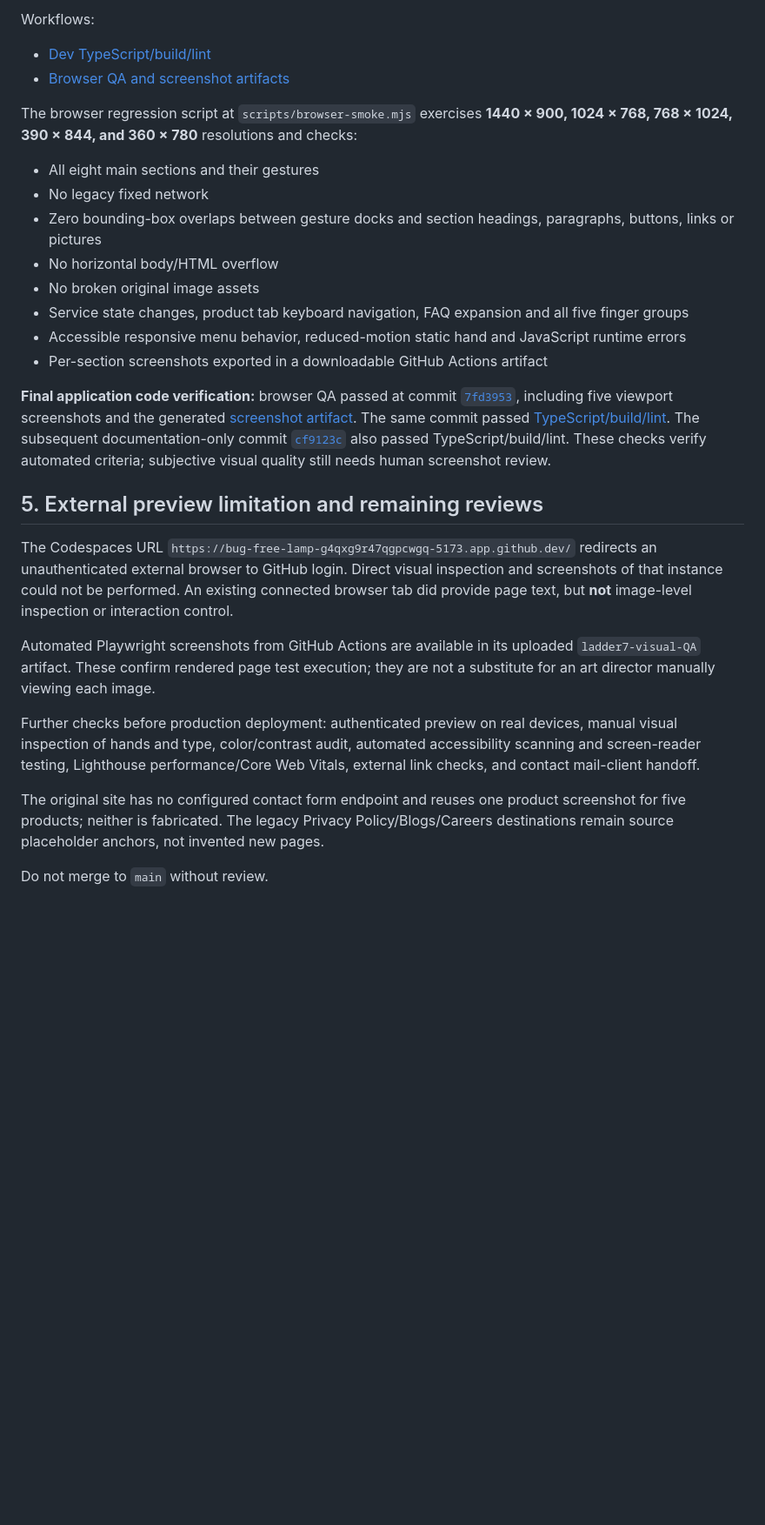
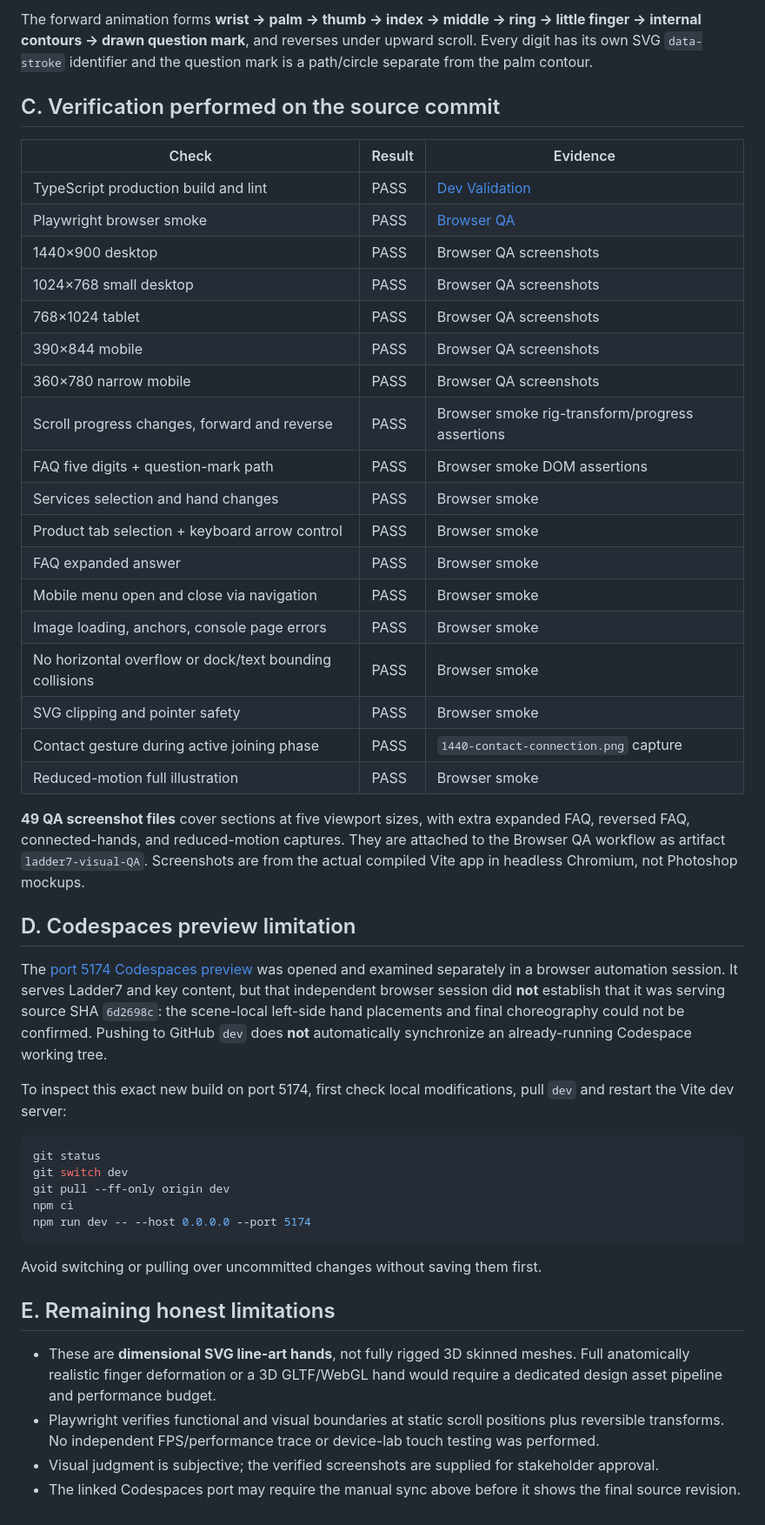
Before and after one commit to musammilvilayil/L7clone, a Markdown page: docs/QA_REPORT.md, the part around one of its changes. Shown at 87% size. Rendered like a GitHub page; blank space fills up the shorter version.

````diff
--- a/docs/QA_REPORT.md
+++ b/docs/QA_REPORT.md
@@ -48,28 +45,50 @@ These findings are **verified by the versioned code**, not claimed as a direct v
 
-Workflows:
-- [Dev TypeScript/build/lint](https://github.com/musammilvilayil/L7clone/actions/workflows/validate.yml)
-- [Browser QA and screenshot artifacts](https://github.com/musammilvilayil/L7clone/actions/workflows/browser-qa.yml)
+The forward animation forms **wrist → palm → thumb → index → middle → ring → little finger → internal contours → drawn question mark**, and reverses under upward scroll. Every digit has its own SVG `data-stroke` identifier and the question mark is a path/circle separate from the palm contour.
 
-The browser regression script at `scripts/browser-smoke.mjs` exercises **1440 × 900, 1024 × 768, 768 × 1024, 390 × 844, and 360 × 780** resolutions and checks:
-- All eight main sections and their gestures
-- No legacy fixed network
-- Zero bounding-box overlaps between gesture docks and section headings, paragraphs, buttons, links or pictures
-- No horizontal body/HTML overflow
-- No broken original image assets
-- Service state changes, product tab keyboard navigation, FAQ expansion and all five finger groups
-- Accessible responsive menu behavior, reduced-motion static hand and JavaScript runtime errors
-- Per-section screenshots exported in a downloadable GitHub Actions artifact
+## C. Verification performed on the source commit
 
-**Final application code verification:** browser QA passed at commit [`7fd3953`](https://github.com/musammilvilayil/L7clone/actions/runs/39825007484), including five viewport screenshots and the generated [screenshot artifact](https://github.com/musammilvilayil/L7clone/actions/runs/39825007484/artifacts/12446875516). The same commit passed [TypeScript/build/lint](https://github.com/musammilvilayil/L7clone/actions/runs/39825007474). The subsequent documentation-only commit [`cf9123c`](https://github.com/musammilvilayil/L7clone/actions/runs/39825120309) also passed TypeScript/build/lint. These checks verify automated criteria; subjective visual quality still needs human screenshot review.
+| Check | Result | Evidence |
+| --- | --- | --- |
+| TypeScript production build and lint | PASS | [Dev Validation](https://github.com/musammilvilayil/L7clone/actions/runs/39834845232) |
+| Playwright browser smoke | PASS | [Browser QA](https://github.com/musammilvilayil/L7clone/actions/runs/39834845277) |
+| 1440×900 desktop | PASS | Browser QA screenshots |
+| 1024×768 small desktop | PASS | Browser QA screenshots |
+| 768×1024 tablet | PASS | Browser QA screenshots |
+| 390×844 mobile | PASS | Browser QA screenshots |
+| 360×780 narrow mobile | PASS | Browser QA screenshots |
+| Scroll progress changes, forward and reverse | PASS | Browser smoke rig-transform/progress assertions |
+| FAQ five digits + question-mark path | PASS | Browser smoke DOM assertions |
+| Services selection and hand changes | PASS | Browser smoke |
+| Product tab selection + keyboard arrow control | PASS | Browser smoke |
+| FAQ expanded answer | PASS | Browser smoke |
+| Mobile menu open and close via navigation | PASS | Browser smoke |
+| Image loading, anchors, console page errors | PASS | Browser smoke |
+| No horizontal overflow or dock/text bounding collisions | PASS | Browser smoke |
+| SVG clipping and pointer safety | PASS | Browser smoke |
+| Contact gesture during active joining phase | PASS | `1440-contact-connection.png` capture |
+| Reduced-motion full illustration | PASS | Browser smoke |
 
-## 5. External preview limitation and remaining reviews
+**49 QA screenshot files** cover sections at five viewport sizes, with extra expanded FAQ, reversed FAQ, connected-hands, and reduced-motion captures. They are attached to the Browser QA workflow as artifact `ladder7-visual-QA`. Screenshots are from the actual compiled Vite app in headless Chromium, not Photoshop mockups.
 
-The Codespaces URL `https://bug-free-lamp-g4qxg9r47qgpcwgq-5173.app.github.dev/` redirects an unauthenticated external browser to GitHub login. Direct visual inspection and screenshots of that instance could not be performed. An existing connected browser tab did provide page text, but **not** image-level inspection or interaction control.
+## D. Codespaces preview limitation
 
-Automated Playwright screenshots from GitHub Actions are available in its uploaded `ladder7-visual-QA` artifact. These confirm rendered page test execution; they are not a substitute for an art director manually viewing each image.
+The [port 5174 Codespaces preview](https://bug-free-lamp-g4qxg9r47qgpcwgq-5174.app.github.dev/) was opened and examined separately in a browser automation session. It serves Ladder7 and key content, but that independent browser session did **not** establish that it was serving source SHA `6d2698c`: the scene-local left-side hand placements and final choreography could not be confirmed. Pushing to GitHub `dev` does **not** automatically synchronize an already-running Codespace working tree.
 
-Further checks before production deployment: authenticated preview on real devices, manual visual inspection of hands and type, color/contrast audit, automated accessibility scanning and screen-reader testing, Lighthouse performance/Core Web Vitals, external link checks, and contact mail-client handoff.
+To inspect this exact new build on port 5174, first check local modifications, pull `dev` and restart the Vite dev server:
 
-The original site has no configured contact form endpoint and reuses one product screenshot for five products; neither is fabricated. The legacy Privacy Policy/Blogs/Careers destinations remain source placeholder anchors, not invented new pages.
+```bash
+git status
+git switch dev
+git pull --ff-only origin dev
+npm ci
+npm run dev -- --host 0.0.0.0 --port 5174
+```
 
-Do not merge to `main` without review.
+Avoid switching or pulling over uncommitted changes without saving them first.
+
+## E. Remaining honest limitations
+
+- These are **dimensional SVG line-art hands**, not fully rigged 3D skinned meshes. Full anatomically realistic finger deformation or a 3D GLTF/WebGL hand would require a dedicated design asset pipeline and performance budget.
+- Playwright verifies functional and visual boundaries at static scroll positions plus reversible transforms. No independent FPS/performance trace or device-lab touch testing was performed.
+- Visual judgment is subjective; the verified screenshots are supplied for stakeholder approval.
+- The linked Codespaces port may require the manual sync above before it shows the final source revision.
````
Also changed, not shown: other parts of docs/QA_REPORT.md (+35 -38 lines).
